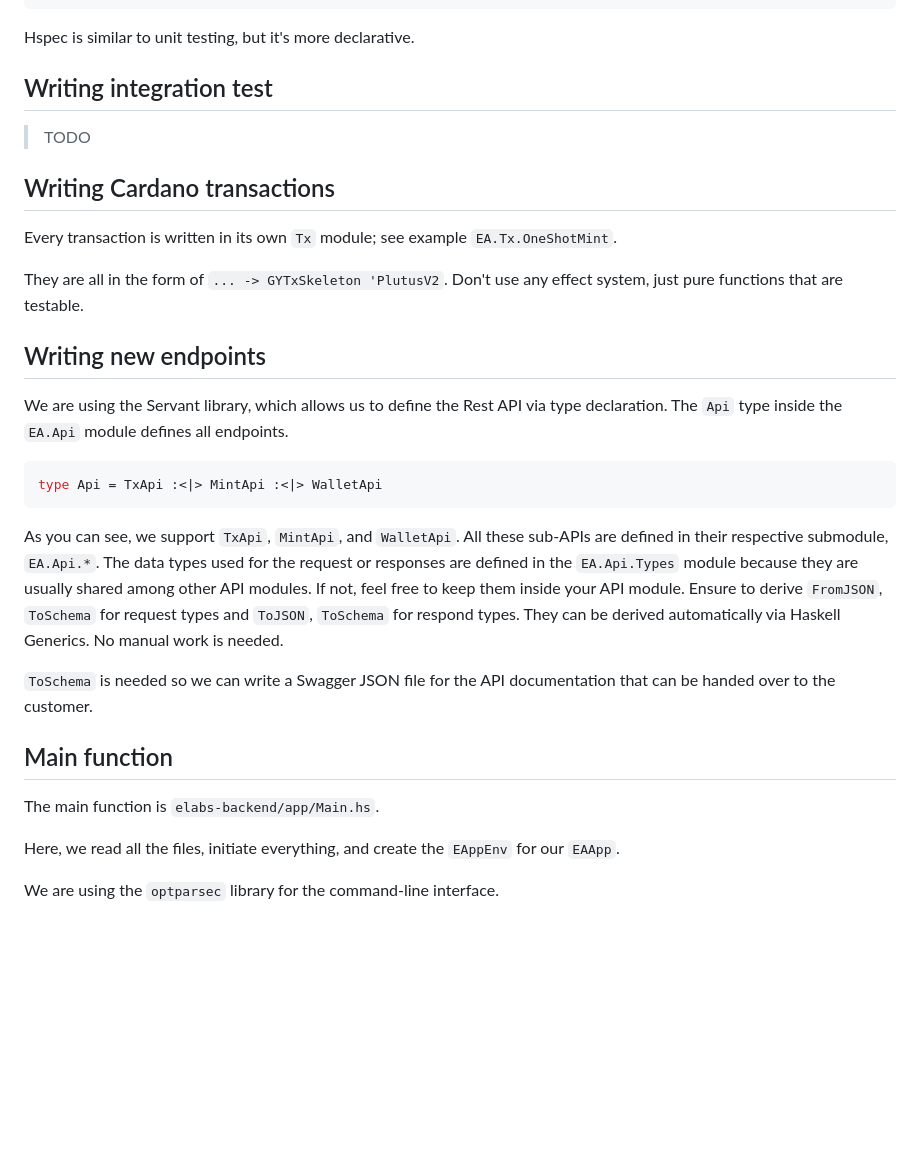
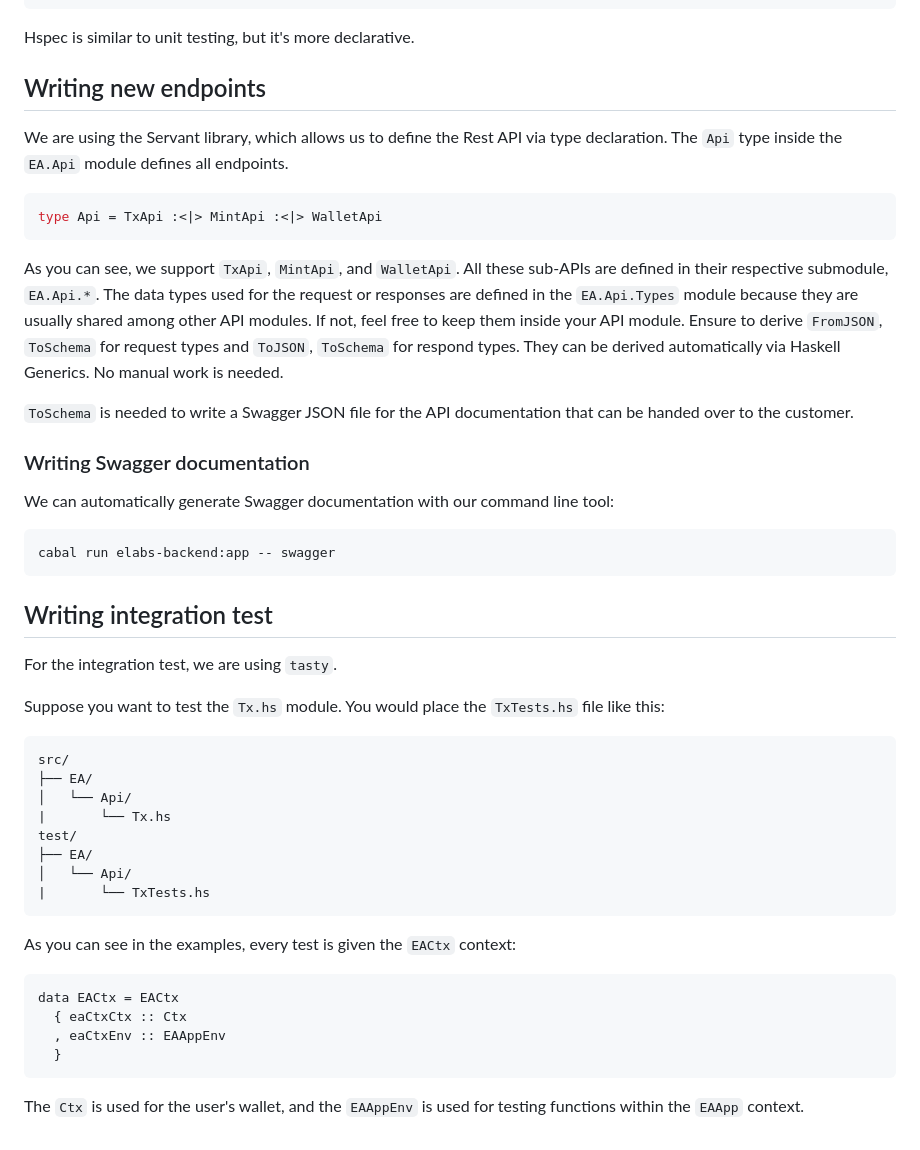
Before and after one commit to EA-Emurgo-Labs/elabs-backend, a Markdown page: docs/dev-guide.md, the part around one of its changes. GitHub-like rendering; blank space fills up the shorter version.

````diff
--- a/docs/dev-guide.md
+++ b/docs/dev-guide.md
@@ -68,15 +128,8 @@ test/
 
 Hspec is similar to unit testing, but it's more declarative.
 
-## Writing integration test
-> TODO
+## Writing new endpoints
 
-## Writing Cardano transactions
-Every transaction is written in its own `Tx` module; see example `EA.Tx.OneShotMint`.
-
-They are all in the form of `... -> GYTxSkeleton 'PlutusV2`. Don't use any effect system, just pure functions that are testable.
-
-## Writing new endpoints
 We are using the Servant library, which allows us to define the Rest API via type declaration.
 The `Api` type inside the `EA.Api` module defines all endpoints.
 
@@ -88,11 +141,40 @@ As you can see, we support `TxApi`, `MintApi`, and `WalletApi`. All these sub-AP
 The data types used for the request or responses are defined in the `EA.Api.Types` module because they are usually shared among other API modules. If not, feel free to keep them inside your API module. Ensure to derive `FromJSON`, `ToSchema` for request types and `ToJSON`, `ToSchema` for respond types.
 They can be derived automatically via Haskell Generics. No manual work is needed.
 
-`ToSchema` is needed so we can write a Swagger JSON file for the API documentation that can be handed over to the customer.
+`ToSchema` is needed to write a Swagger JSON file for the API documentation that can be handed over to the customer.
 
-## Main function
-The main function is `elabs-backend/app/Main.hs`.
+### Writing Swagger documentation
+We can automatically generate Swagger documentation with our command line tool:
 
-Here, we read all the files, initiate everything, and create the `EAppEnv` for our `EAApp`.
+```
+cabal run elabs-backend:app -- swagger
+```
 
-We are using the `optparsec` library for the command-line interface.
+## Writing integration test
+
+For the integration test, we are using `tasty`.
+
+Suppose you want to test the `Tx.hs` module. You would place the `TxTests.hs` file like this:
+
+```
+src/
+├── EA/
+│   └── Api/
+|       └── Tx.hs
+test/
+├── EA/
+│   └── Api/
+|       └── TxTests.hs
+```
+
+As you can see in the examples, every test is given the `EACtx` context:
+
+```haskell
+data EACtx = EACtx
+  { eaCtxCtx :: Ctx
+  , eaCtxEnv :: EAAppEnv
+  }
+```
+
+
+The `Ctx` is used for the user's wallet, and the `EAAppEnv` is used for testing functions within the `EAApp` context.
````
Also changed, not shown: other parts of docs/dev-guide.md (+78 -18 lines).
